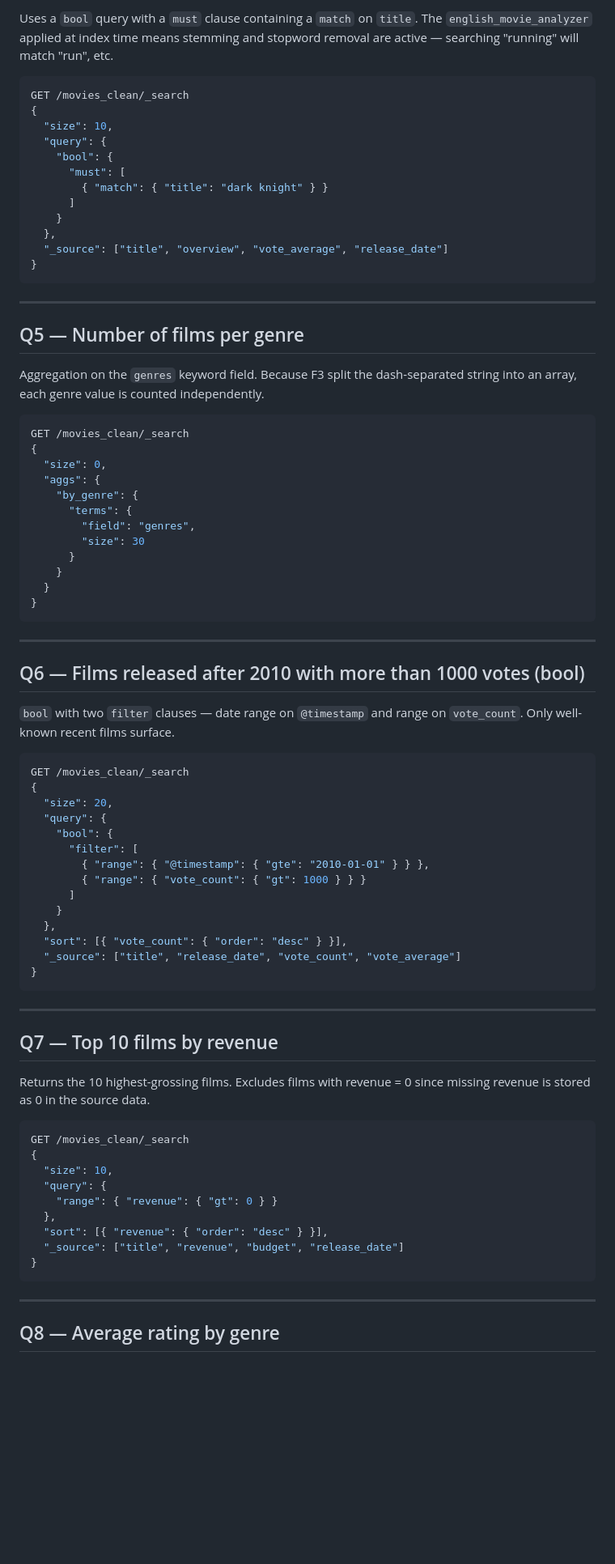
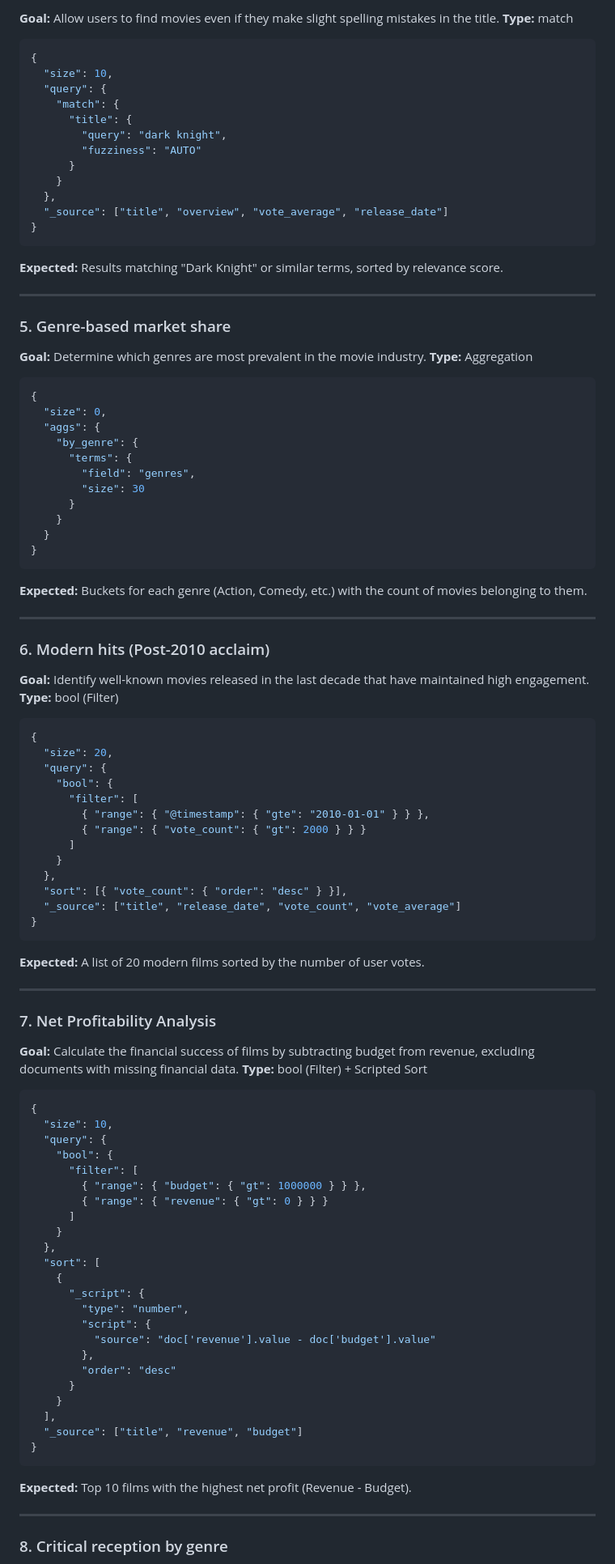
Before and after one commit to Ayoub-Azacri/elk-movies-platform, a Markdown page: docs/queries.md, the part around one of its changes. Shown at 81% size. Drawn GitHub-style; blank space fills up the shorter version.

````diff
--- a/docs/queries.md
+++ b/docs/queries.md
@@ -94,32 +93,32 @@ GET /movies_clean/_search
 
-Uses a `bool` query with a `must` clause containing a `match` on `title`.
-The `english_movie_analyzer` applied at index time means stemming and stopword
-removal are active — searching "running" will match "run", etc.
+**Goal:** Allow users to find movies even if they make slight spelling mistakes in the title.
+**Type:** match
 
 ```json
-GET /movies_clean/_search
 {
   "size": 10,
   "query": {
-    "bool": {
-      "must": [
-        { "match": { "title": "dark knight" } }
-      ]
+    "match": {
+      "title": {
+        "query": "dark knight",
+        "fuzziness": "AUTO"
+      }
     }
   },
   "_source": ["title", "overview", "vote_average", "release_date"]
 }
 ```
 
+**Expected:** Results matching "Dark Knight" or similar terms, sorted by relevance score.
+
 ---
 
-## Q5 — Number of films per genre
+### 5. Genre-based market share
 
-Aggregation on the `genres` keyword field. Because F3 split the dash-separated
-string into an array, each genre value is counted independently.
+**Goal:** Determine which genres are most prevalent in the movie industry.
+**Type:** Aggregation
 
 ```json
-GET /movies_clean/_search
 {
   "size": 0,
   "aggs": {
@@ -133,22 +132,23 @@ GET /movies_clean/_search
 }
 ```
 
+**Expected:** Buckets for each genre (Action, Comedy, etc.) with the count of movies belonging to them.
+
 ---
 
-## Q6 — Films released after 2010 with more than 1000 votes (bool)
+### 6. Modern hits (Post-2010 acclaim)
 
-`bool` with two `filter` clauses — date range on `@timestamp` and range on
-`vote_count`. Only well-known recent films surface.
+**Goal:** Identify well-known movies released in the last decade that have maintained high engagement.
+**Type:** bool (Filter)
 
 ```json
-GET /movies_clean/_search
 {
   "size": 20,
   "query": {
     "bool": {
       "filter": [
         { "range": { "@timestamp": { "gte": "2010-01-01" } } },
-        { "range": { "vote_count": { "gt": 1000 } } }
+        { "range": { "vote_count": { "gt": 2000 } } }
       ]
     }
   },
@@ -157,26 +157,44 @@ GET /movies_clean/_search
 }
 ```
 
+**Expected:** A list of 20 modern films sorted by the number of user votes.
+
 ---
 
-## Q7 — Top 10 films by revenue
+### 7. Net Profitability Analysis
 
-Returns the 10 highest-grossing films. Excludes films with revenue = 0 since
-missing revenue is stored as 0 in the source data.
+**Goal:** Calculate the financial success of films by subtracting budget from revenue, excluding documents with missing financial data.
+**Type:** bool (Filter) + Scripted Sort
 
 ```json
-GET /movies_clean/_search
 {
   "size": 10,
   "query": {
-    "range": { "revenue": { "gt": 0 } }
+    "bool": {
+      "filter": [
+        { "range": { "budget": { "gt": 1000000 } } },
+        { "range": { "revenue": { "gt": 0 } } }
+      ]
+    }
   },
-  "sort": [{ "revenue": { "order": "desc" } }],
-  "_source": ["title", "revenue", "budget", "release_date"]
+  "sort": [
+    {
+      "_script": {
+        "type": "number",
+        "script": {
+          "source": "doc['revenue'].value - doc['budget'].value"
+        },
+        "order": "desc"
+      }
+    }
+  ],
+  "_source": ["title", "revenue", "budget"]
 }
 ```
 
+**Expected:** Top 10 films with the highest net profit (Revenue - Budget).
+
 ---
 
-## Q8 — Average rating by genre
+### 8. Critical reception by genre
 
````
Also changed, not shown: other parts of docs/queries.md (+69 -62 lines).
